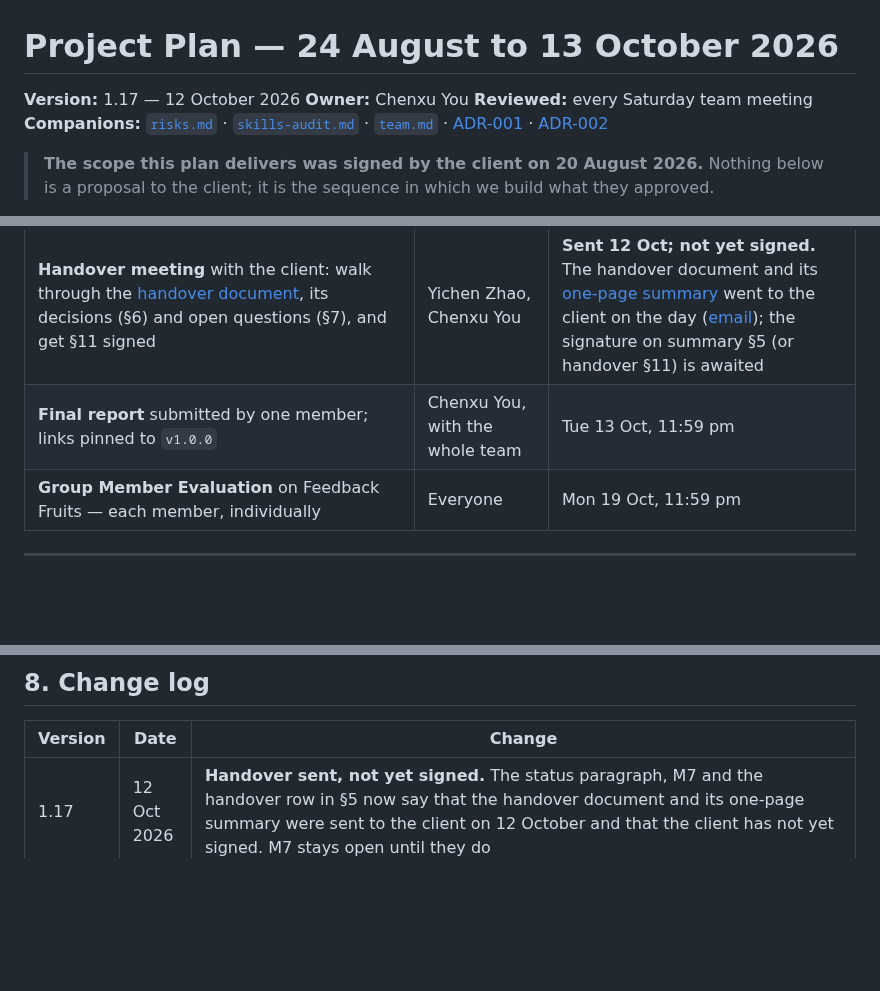
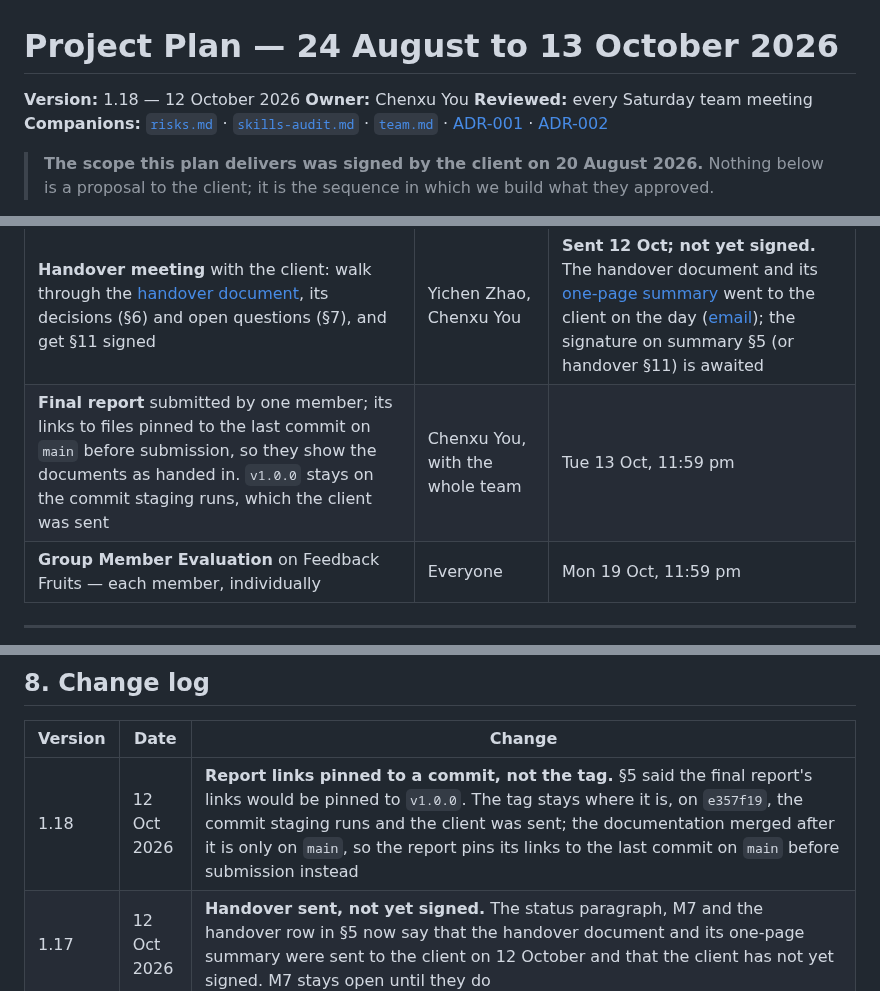
Before and after one commit to ChenxuYou/uwa-cits5206-project, a Markdown page: docs/project/plan.md, 3 parts joined by grey strips. Drawn GitHub-style; blank space fills up the shorter version.

Commit message:
docs: pin the final report's links to the last commit on main, not to v1.0.0

```diff
--- a/docs/project/plan.md
+++ b/docs/project/plan.md
@@ -1,6 +1,6 @@
 # Project Plan — 24 August to 13 October 2026
 
-**Version:** 1.17 — 12 October 2026
+**Version:** 1.18 — 12 October 2026
 **Owner:** Chenxu You
 **Reviewed:** every Saturday team meeting
 **Companions:** [`risks.md`](risks.md) · [`skills-audit.md`](skills-audit.md) ·
@@ -140,7 +140,7 @@ put to the client as Q14 in [handover §6](../handover.md#6-decisions-uwa-needs-
 | **Screenshots in the [user manual](../user-manual.md)**, taken from the redeployed staging | Yichen Zhao | ✅ **11 Oct**, fifteen screenshots (#116) |
 | **Tag `v1.0.0`** on the commit staging runs, and publish it as a GitHub release | Dai Lam La La | ✅ **12 Oct**, a day late: [`v1.0.0`](https://github.com/ChenxuYou/uwa-cits5206-project/releases/tag/v1.0.0) on `e357f19` |
 | **Handover meeting** with the client: walk through the [handover document](../handover.md), its decisions (§6) and open questions (§7), and get §11 signed | Yichen Zhao, Chenxu You | **Sent 12 Oct; not yet signed.** The handover document and its [one-page summary](../handover-summary.md) went to the client on the day ([email](../client/communication-history/2026-10-12-handover-for-sign-off/covering-email.md)); the signature on summary §5 (or handover §11) is awaited |
-| **Final report** submitted by one member; links pinned to `v1.0.0` | Chenxu You, with the whole team | Tue 13 Oct, 11:59 pm |
+| **Final report** submitted by one member; its links to files pinned to the last commit on `main` before submission, so they show the documents as handed in. `v1.0.0` stays on the commit staging runs, which the client was sent | Chenxu You, with the whole team | Tue 13 Oct, 11:59 pm |
 | **Group Member Evaluation** on Feedback Fruits — each member, individually | Everyone | Mon 19 Oct, 11:59 pm |
 
 ---
@@ -191,6 +191,7 @@ Recorded so that neither is quietly forgotten and neither quietly becomes this s
 
 | Version | Date | Change |
 | --- | --- | --- |
+| 1.18 | 12 Oct 2026 | **Report links pinned to a commit, not the tag.** §5 said the final report's links would be pinned to `v1.0.0`. The tag stays where it is, on `e357f19`, the commit staging runs and the client was sent; the documentation merged after it is only on `main`, so the report pins its links to the last commit on `main` before submission instead |
 | 1.17 | 12 Oct 2026 | **Handover sent, not yet signed.** The status paragraph, M7 and the handover row in §5 now say that the handover document and its one-page summary were sent to the client on 12 October and that the client has not yet signed. M7 stays open until they do |
 | 1.16 | 12 Oct 2026 | **Staging, regression pass and release recorded.** The status paragraph and §5 now say that staging runs `main` at commit `e357f19`, confirmed on 12 October; the regression pass passed and is recorded on #101, which is closed; and `v1.0.0` is tagged and released on that commit, a day later than planned. The user-manual screenshots are ticked as done on 11 October (#116). Left: the handover and the final report |
 | 1.15 | 9 Oct 2026 | **Brought up to date for the final week.** A status paragraph opens the plan. M5 ticked; M6's row says what was met — the freeze and the release candidate — and moves the regression pass into S8, where it is run on the redeployed staging; M7 records the handover expected on Monday 12 October and that its GitHub milestone was reopened. S1, S2, S4 and S7 ticked; S8 starts on 10 October. §5 becomes *Deployment and release*, with the hosting row handed to UWA as Q14 and a dated run-in to handover, including the Group Member Evaluation on 19 October. Every §6 row closed out as done, superseded, handed to UWA or dropped; two that could not be checked say so. Salary pre-fill added to §7 |
```
